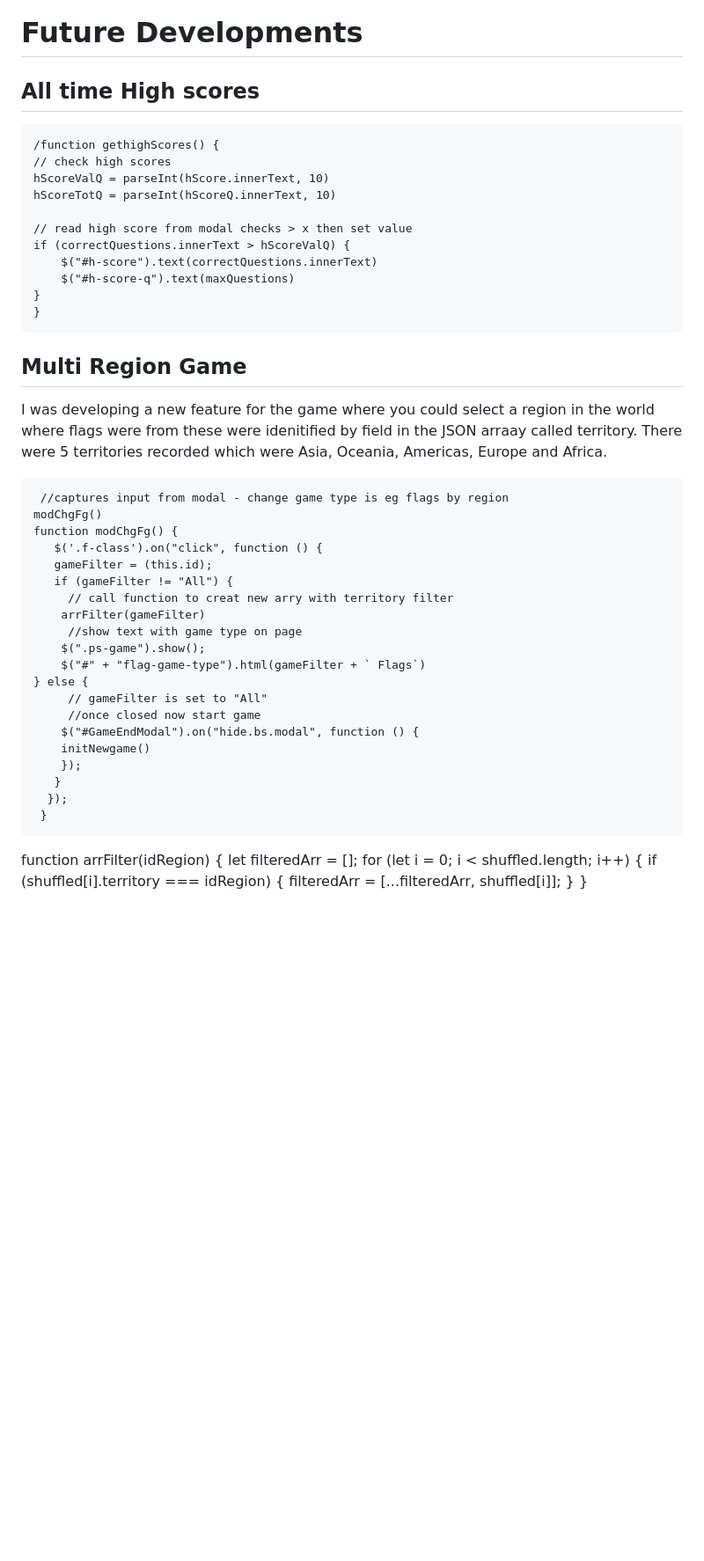
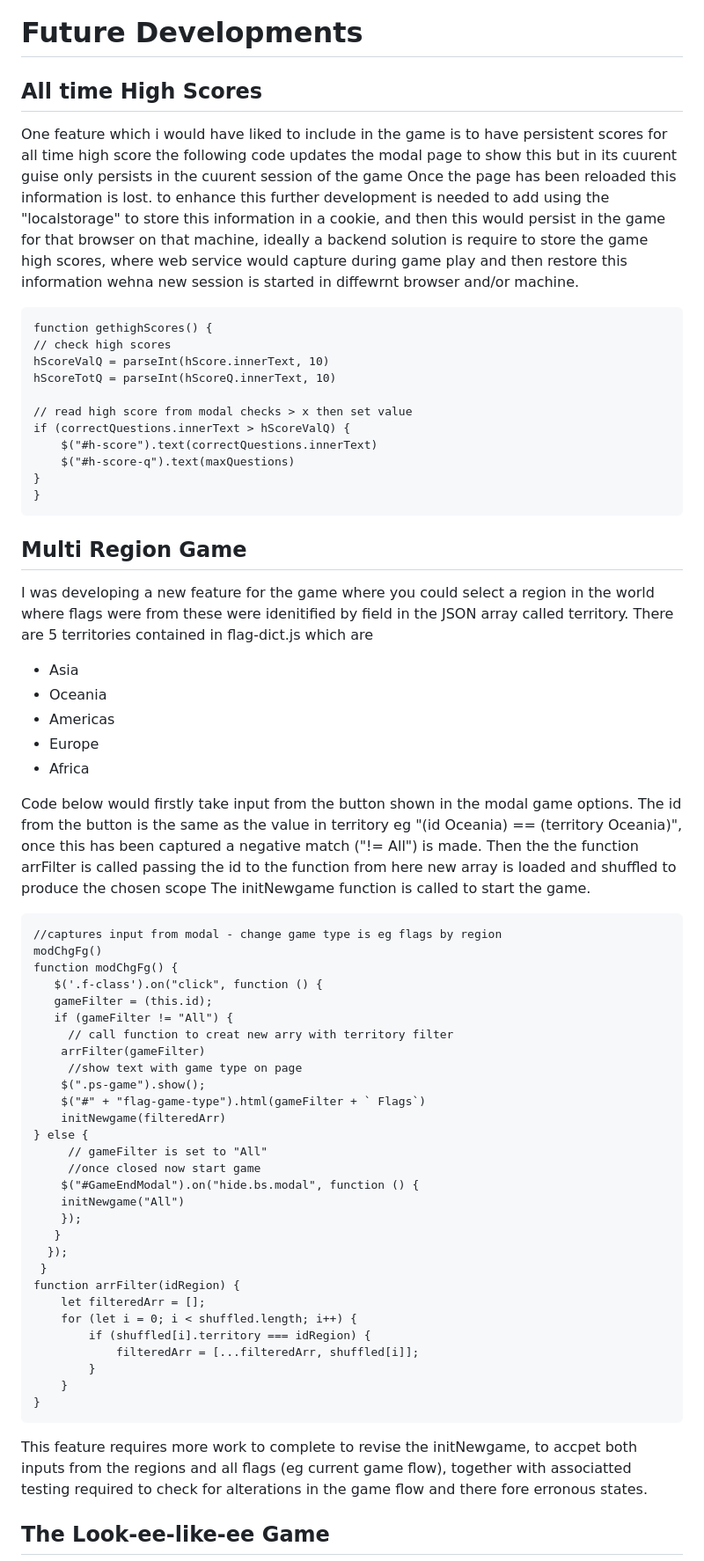
Before and after one commit to Coelecanth/project2FlagIt, a Markdown page: README.md, the part around the change printed below. Shown: that part at 88% size. GitHub-like rendering; blank space fills up the shorter version.

Commit message:
Updat, READM, documenting feature support for future updates

```diff
--- a/README.md
+++ b/README.md
@@ -319,9 +287,12 @@ You can fork this repository by using the following steps:
 ### Local VS Deployment
 
 # Future Developments
-## All time High scores
+## All time High Scores
+ One feature which i would have liked to include in the game is to have persistent scores for all time high score
+ the following code updates the modal page to show this but in its cuurent guise only persists in the cuurent session of the game
+ Once the page has been reloaded this information is lost. to enhance this further development is needed to add using the "localstorage" to store this information in a cookie, and then this would persist in the game for that browser on that machine, ideally a backend solution is require to store the game high scores, where web service would capture during game play and then restore this information wehna new session is started in diffewrnt browser and/or machine.
 
-    /function gethighScores() {
+    function gethighScores() {
     // check high scores
     hScoreValQ = parseInt(hScore.innerText, 10)
     hScoreTotQ = parseInt(hScoreQ.innerText, 10)
@@ -332,12 +303,22 @@ You can fork this repository by using the following steps:
         $("#h-score-q").text(maxQuestions)
     }
     }
+## Multi Region Game
+I was developing a new feature for the game where you could select a region in the world where flags were from these were idenitified by
+field in the JSON array called territory.
+There are 5 territories contained in flag-dict.js which are
+- Asia
+- Oceania
+- Americas
+- Europe
+- Africa
 
+ Code below would firstly take input from the button shown in the modal game options. The id from the button is the same
+ as the value in territory eg "(id Oceania) == (territory  Oceania)", once this has been captured a negative match ("!= All") is made. Then the
+ the function arrFilter is called passing the id to the function from here new array is loaded and shuffled to produce the chosen scope
+ The initNewgame function is called to start the game.
 
- ## Multi Region Game
-I was developing a new feature for the game where you could select a region in the world where flags were from these were idenitified by field in the JSON arraay called territory. There were 5 territories recorded which were Asia, Oceania, Americas, Europe and Africa.
-
-     //captures input from modal - change game type is eg flags by region
+    //captures input from modal - change game type is eg flags by region
     modChgFg()
     function modChgFg() {
        $('.f-class').on("click", function () {
@@ -348,22 +329,28 @@ I was developing a new feature for the game where you could select a region in t
          //show text with game type on page
         $(".ps-game").show();
         $("#" + "flag-game-type").html(gameFilter + ` Flags`)
+        initNewgame(filteredArr)
     } else {
          // gameFilter is set to "All"
          //once closed now start game
         $("#GameEndModal").on("hide.bs.modal", function () {
-        initNewgame()
+        initNewgame("All")
         });
        }
       });
      }
+    function arrFilter(idRegion) {
+        let filteredArr = [];
+        for (let i = 0; i < shuffled.length; i++) {
+            if (shuffled[i].territory === idRegion) {
+                filteredArr = [...filteredArr, shuffled[i]];
+            }
+        }
+    }
+
+This feature requires more work to complete to revise the initNewgame, to accpet both inputs from the regions and all flags (eg current game flow),
+together with associatted testing required to check for alterations in the game flow and there fore erronous states.
 
 
- function arrFilter(idRegion) {
-     let filteredArr = [];
-     for (let i = 0; i < shuffled.length; i++) {
-         if (shuffled[i].territory === idRegion) {
-             filteredArr = [...filteredArr, shuffled[i]];
-         }
-     }
+## The Look-ee-like-ee Game
 
```
Also changed, not shown: other parts of README.md (+26 -35 lines).
